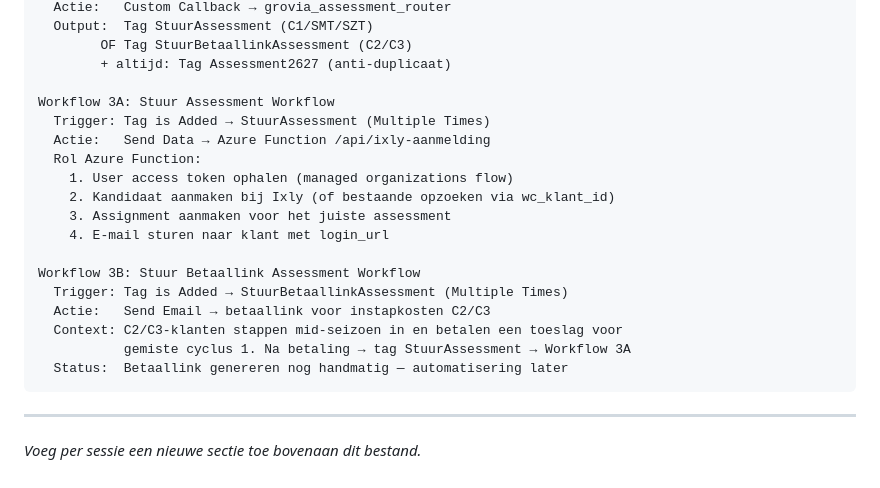
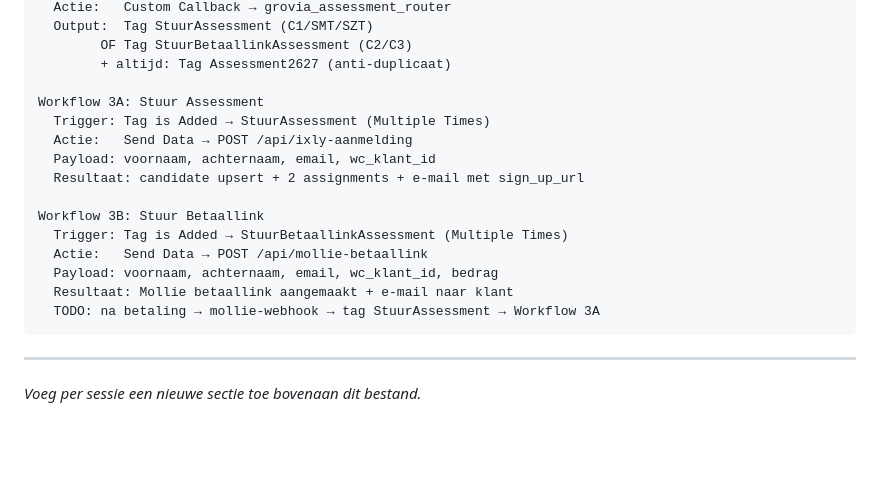
Before and after one commit to maxgreit/grovia, a Markdown page: docs/HANDOFF.md, the part around one of its changes. GitHub-like rendering; blank space fills up the shorter version.

````diff
--- a/docs/HANDOFF.md
+++ b/docs/HANDOFF.md
@@ -65,21 +81,18 @@ Workflow 2: Assessment Tagging
         OF Tag StuurBetaallinkAssessment (C2/C3)
         + altijd: Tag Assessment2627 (anti-duplicaat)
 
-Workflow 3A: Stuur Assessment Workflow
+Workflow 3A: Stuur Assessment
   Trigger: Tag is Added → StuurAssessment (Multiple Times)
-  Actie:   Send Data → Azure Function /api/ixly-aanmelding
-  Rol Azure Function:
-    1. User access token ophalen (managed organizations flow)
-    2. Kandidaat aanmaken bij Ixly (of bestaande opzoeken via wc_klant_id)
-    3. Assignment aanmaken voor het juiste assessment
-    4. E-mail sturen naar klant met login_url
+  Actie:   Send Data → POST /api/ixly-aanmelding
+  Payload: voornaam, achternaam, email, wc_klant_id
+  Resultaat: candidate upsert + 2 assignments + e-mail met sign_up_url
 
-Workflow 3B: Stuur Betaallink Assessment Workflow
+Workflow 3B: Stuur Betaallink
   Trigger: Tag is Added → StuurBetaallinkAssessment (Multiple Times)
-  Actie:   Send Email → betaallink voor instapkosten C2/C3
-  Context: C2/C3-klanten stappen mid-seizoen in en betalen een toeslag voor
-           gemiste cyclus 1. Na betaling → tag StuurAssessment → Workflow 3A
-  Status:  Betaallink genereren nog handmatig — automatisering later
+  Actie:   Send Data → POST /api/mollie-betaallink
+  Payload: voornaam, achternaam, email, wc_klant_id, bedrag
+  Resultaat: Mollie betaallink aangemaakt + e-mail naar klant
+  TODO: na betaling → mollie-webhook → tag StuurAssessment → Workflow 3A
 ```
 
 ---
````
Also changed, not shown: other parts of docs/HANDOFF.md (+39 -23 lines).
